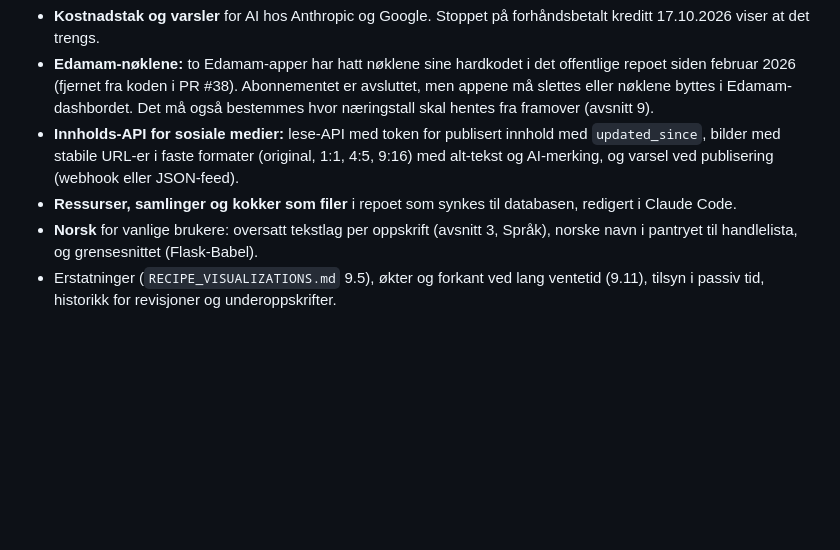
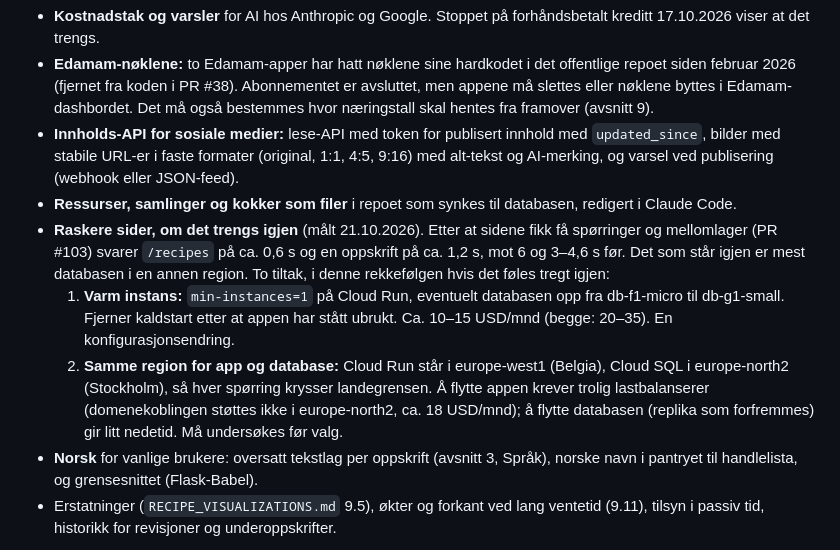
Before and after one commit to pedal88/thelazychef, a Markdown page: docs/RECIPE_MODEL_V2.md, the part around the change. GitHub-like rendering; blank space fills up the shorter version.

Commit message:
docs: two ways to faster pages, for later
Measured after #103; warm instance first, then the same region for app and
database, if the pages feel slow again.

Co-Authored-By: Claude Opus 5.5 <noreply@anthropic.com>

```diff
--- a/docs/RECIPE_MODEL_V2.md
+++ b/docs/RECIPE_MODEL_V2.md
@@ -302,6 +302,9 @@ Nevnt så de ikke glemmes, men ikke del av planen over:
 - **Edamam-nøklene:** to Edamam-apper har hatt nøklene sine hardkodet i det offentlige repoet siden februar 2026 (fjernet fra koden i PR #38). Abonnementet er avsluttet, men appene må slettes eller nøklene byttes i Edamam-dashbordet. Det må også bestemmes hvor næringstall skal hentes fra framover (avsnitt 9).
 - **Innholds-API for sosiale medier:** lese-API med token for publisert innhold med `updated_since`, bilder med stabile URL-er i faste formater (original, 1:1, 4:5, 9:16) med alt-tekst og AI-merking, og varsel ved publisering (webhook eller JSON-feed).
 - **Ressurser, samlinger og kokker som filer** i repoet som synkes til databasen, redigert i Claude Code.
+- **Raskere sider, om det trengs igjen** (målt 21.10.2026). Etter at sidene fikk få spørringer og mellomlager (PR #103) svarer `/recipes` på ca. 0,6 s og en oppskrift på ca. 1,2 s, mot 6 og 3–4,6 s før. Det som står igjen er mest databasen i en annen region. To tiltak, i denne rekkefølgen hvis det føles tregt igjen:
+  1. **Varm instans:** `min-instances=1` på Cloud Run, eventuelt databasen opp fra db-f1-micro til db-g1-small. Fjerner kaldstart etter at appen har stått ubrukt. Ca. 10–15 USD/mnd (begge: 20–35). En konfigurasjonsendring.
+  2. **Samme region for app og database:** Cloud Run står i europe-west1 (Belgia), Cloud SQL i europe-north2 (Stockholm), så hver spørring krysser landegrensen. Å flytte appen krever trolig lastbalanserer (domenekoblingen støttes ikke i europe-north2, ca. 18 USD/mnd); å flytte databasen (replika som forfremmes) gir litt nedetid. Må undersøkes før valg.
 - **Norsk** for vanlige brukere: oversatt tekstlag per oppskrift (avsnitt 3, Språk), norske navn i pantryet til handlelista, og grensesnittet (Flask-Babel).
 - Erstatninger (`RECIPE_VISUALIZATIONS.md` 9.5), økter og forkant ved lang ventetid (9.11), tilsyn i passiv tid, historikk for revisjoner og underoppskrifter.
 
```
